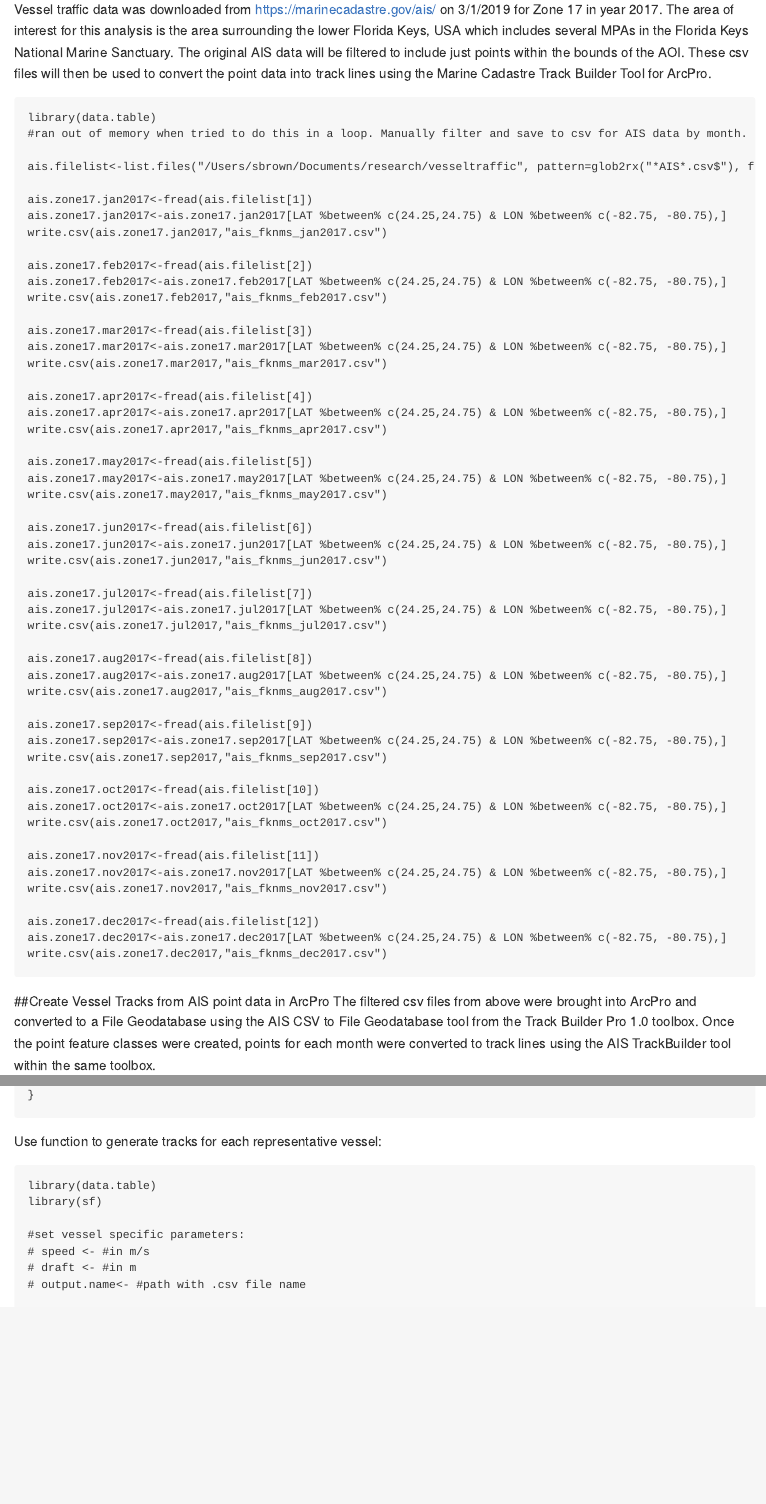
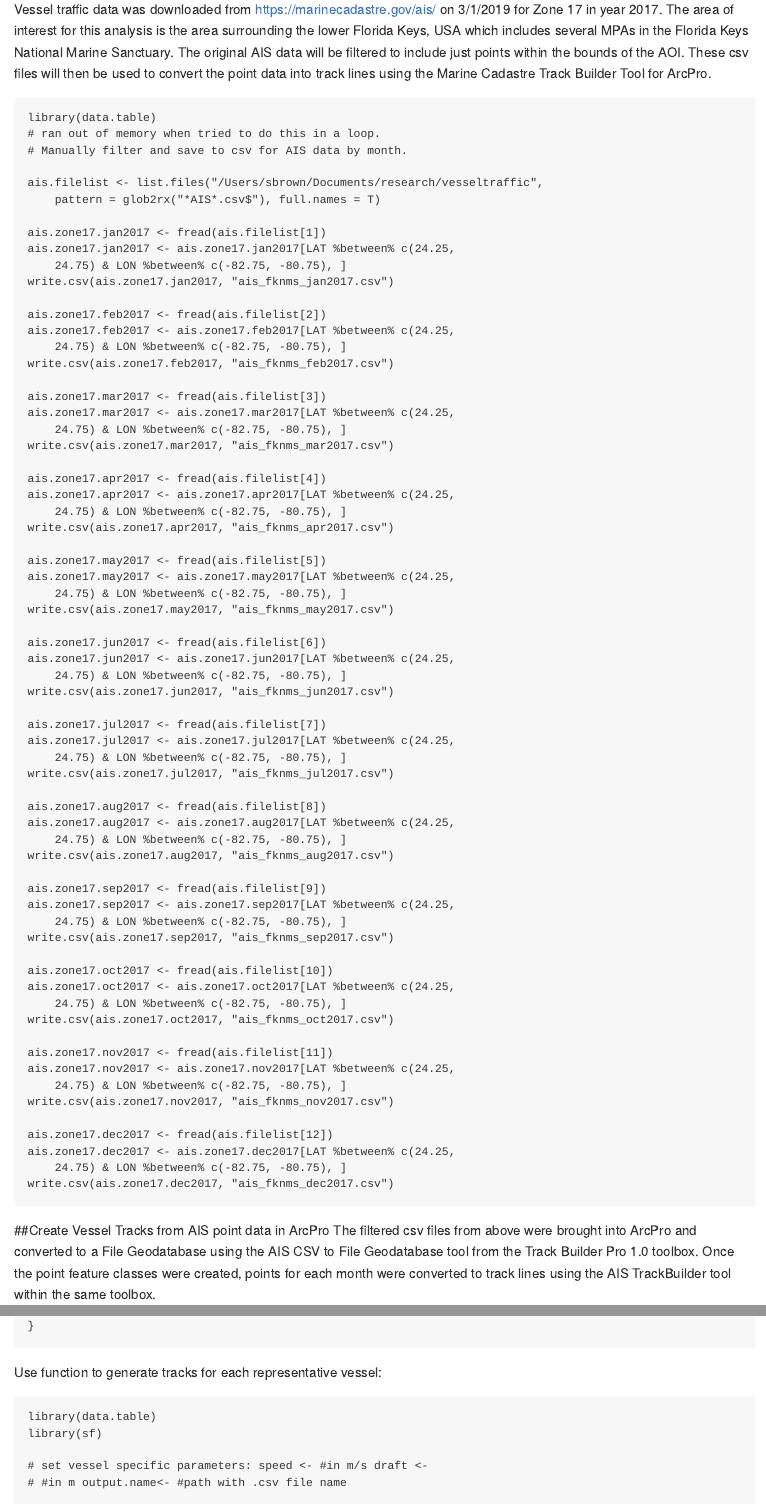
Before and after one commit to swricci/vessels-fknms, an R Markdown document (fknms_vessel_analysis_2017.Rmd): the page in a window 1100 px wide, from 780 px down, and a second part further down, joined at a grey line. Rendered offline with R 4.5, knitr and Pandoc, with nearby package versions.

Commit message:
update files

````diff
--- a/fknms_vessel_analysis_2017.Rmd
+++ b/fknms_vessel_analysis_2017.Rmd
@@ -5,7 +5,7 @@ date: "5/2/2019"
 output: md_document
 ---
 ```{r global_options, include=FALSE}
-knitr::opts_chunk$set(eval = F)
+knitr::opts_chunk$set(eval = F,tidy.opts=list(width.cutoff=60),tidy=TRUE)
 ```
 
 This repository has code, a description of methods used for GUI - based software, and some associated data for the project, "Mapping underwater vessel noise propagation to assess acoustic impact of anthropogenic noise in the Florida Keys National Marine Sanctuary".
````
Also changed, not shown: README.md.
